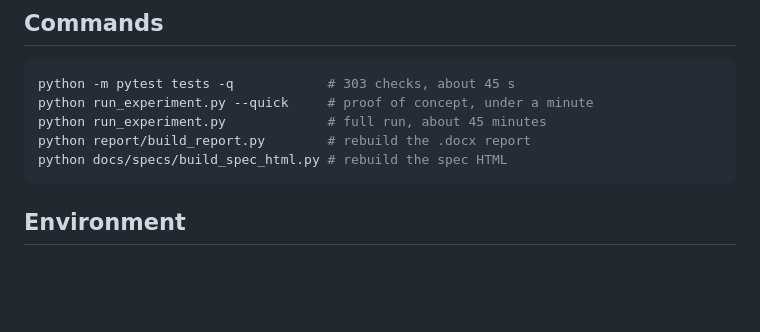
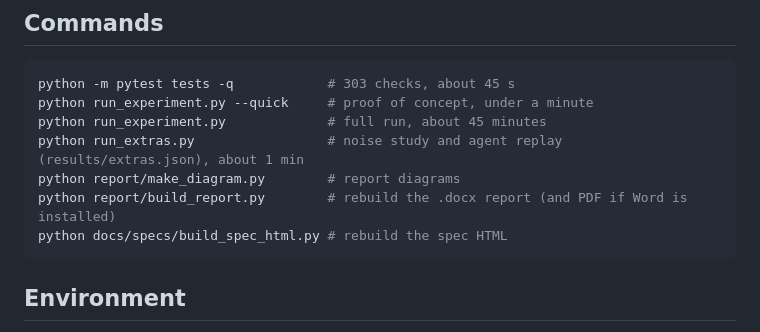
Before and after one commit to MuhammadAbdullah80/quakenet-q, a Markdown page: CLAUDE.md, the part around the change. Drawn GitHub-style; blank space fills up the shorter version.

````diff
--- a/CLAUDE.md
+++ b/CLAUDE.md
@@ -41,7 +41,9 @@ speedup is claimed.
 python -m pytest tests -q            # 303 checks, about 45 s
 python run_experiment.py --quick     # proof of concept, under a minute
 python run_experiment.py             # full run, about 45 minutes
-python report/build_report.py        # rebuild the .docx report
+python run_extras.py                 # noise study and agent replay (results/extras.json), about 1 min
+python report/make_diagram.py        # report diagrams
+python report/build_report.py        # rebuild the .docx report (and PDF if Word is installed)
 python docs/specs/build_spec_html.py # rebuild the spec HTML
 ```
 
````
Also changed, not shown: PROGRESS.md (+1 -1 lines), README.md (+3 -0 lines), figures/architecture.png, figures/system.png (added), 6 other files.
